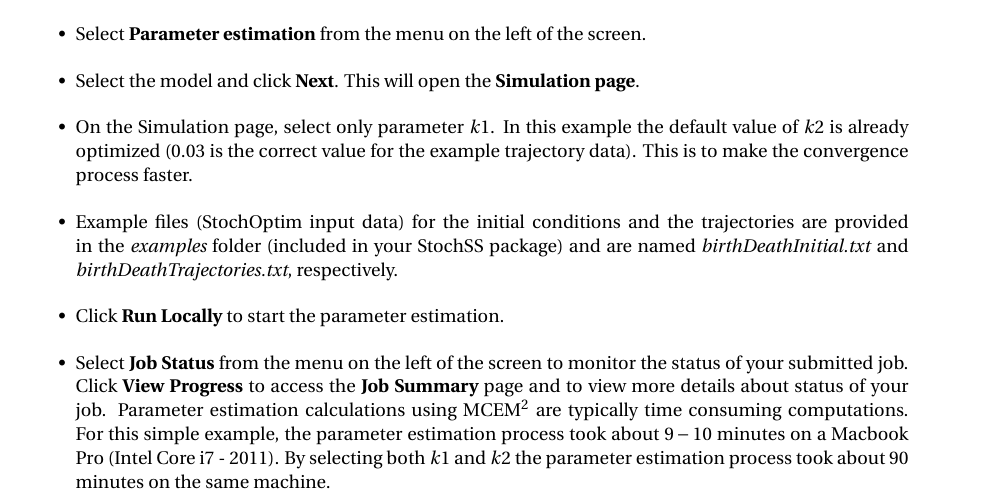
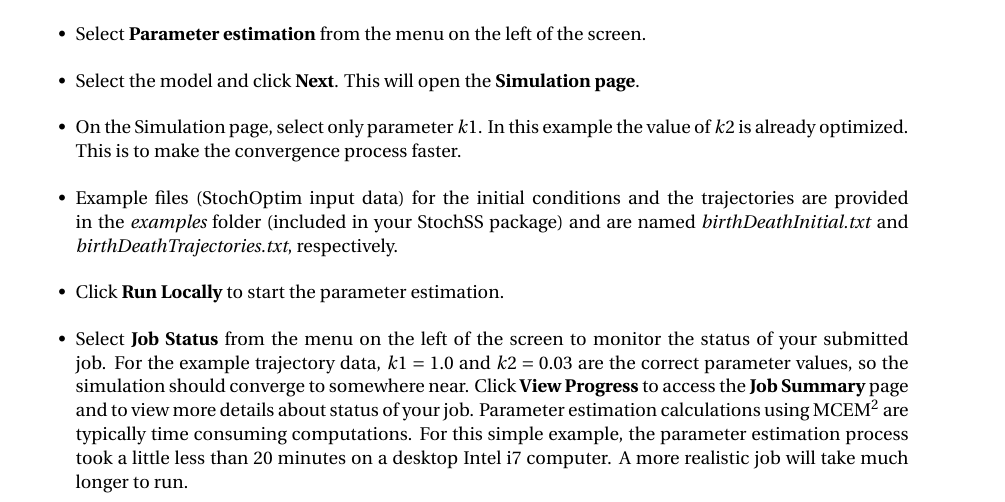
Before and after one commit to StochSS/tutorials, a LaTeX book (main.tex, which reads T3/tutorial3.tex): part of page 10 of 18, cut so that both start at the same text. Compiled offline with pdfLaTeX.

Commit message:
Updated stochoptim text

```diff
--- a/T3/tutorial3.tex
+++ b/T3/tutorial3.tex
@@ -24,11 +10,11 @@ After the model has been imported:
 \begin{itemize}
 \item Select \textbf{Parameter estimation} from the menu on the left of the screen.
 \item Select the model and click \textbf{Next}. This will open the \textbf{Simulation page}.
-\item On the Simulation page, select only parameter $k1$. In this example the default value of $k2$ is already optimized (0.03 is the correct value for the example trajectory data). This is to make the convergence process faster. %Upload the data files that will be used for the parameter estimation.
+\item On the Simulation page, select only parameter $k1$. In this example the value of $k2$ is already optimized. This is to make the convergence process faster.
 \item Example files (StochOptim input data) for the initial conditions and the trajectories are provided in the \textit{examples} folder (included in your StochSS package) and are named \textit{birthDeathInitial.txt} and \textit{birthDeathTrajectories.txt}, respectively.
 \item Click \textbf{Run Locally} to start the parameter estimation.
-\item Select \textbf{Job Status} from the menu on the left of the screen to monitor the status of your submitted job.
-Click \textbf{View Progress} to access the \textbf{Job Summary} page and to view more details about status of your job. Parameter estimation calculations using MCEM$^2$ are typically time consuming computations. For this simple example, the parameter estimation process took about $9-10$ minutes on a Macbook Pro (Intel Core i7 - 2011). By selecting both $k1$ and $k2$ the parameter estimation process took about $90$ minutes on the same machine.
+\item Select \textbf{Job Status} from the menu on the left of the screen to monitor the status of your submitted job. For the example trajectory data, $k1 = 1.0$ and $k2 = 0.03$ are the correct parameter values, so the simulation should converge to somewhere near.
+Click \textbf{View Progress} to access the \textbf{Job Summary} page and to view more details about status of your job. Parameter estimation calculations using MCEM$^2$ are typically time consuming computations. For this simple example, the parameter estimation process took a little less than $20$ minutes on a desktop Intel i7 computer. A more realistic job will take much longer to run.
 
 \item When the job has finished, you can generate a new model using the final estimates of the MCEM$^2$ calculation as follows: scroll to the bottom of the \textbf{Job Summary} page and click \textbf{Create Model from Current Estimates}.
 \item If the job doesn't complete in a reasonable amount of time the job can be stopped manually on the \textbf{Job Status} page and the parameters can be extracted by clicking \textbf{Create Model from Current Estimates}.
```
Also changed, not shown: T3/tutorial3.tex (16 more changed lines).
